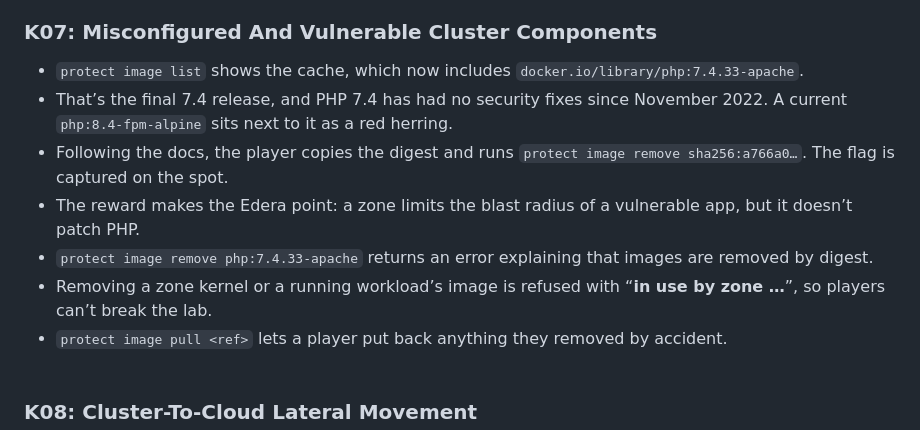
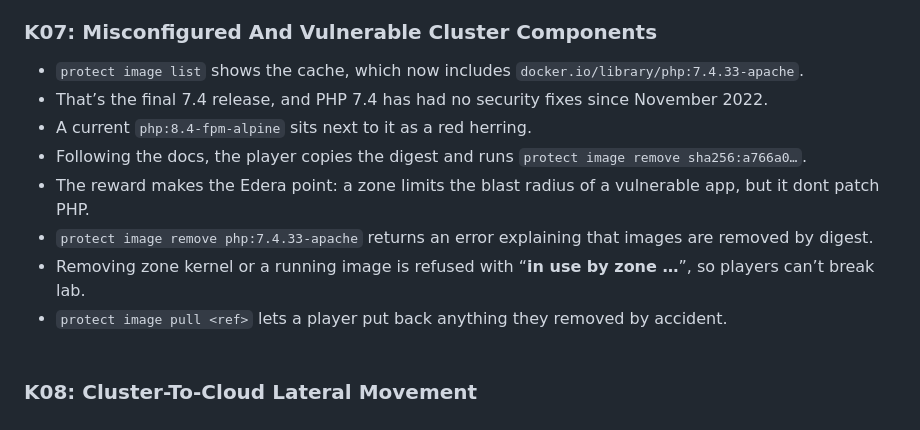
Before and after one commit to ndouglas-edera/ctf-challenge-2, a Markdown page: README.md, the part around the change. Drawn GitHub-style.

````diff
--- a/README.md
+++ b/README.md
@@ -173,11 +173,12 @@ submit v1.30.2
 
 ### K07: Misconfigured And Vulnerable Cluster Components
 - ```protect image list``` shows the cache, which now includes ```docker.io/library/php:7.4.33-apache```.
-- That’s the final 7.4 release, and PHP 7.4 has had no security fixes since November 2022. A current ```php:8.4-fpm-alpine``` sits next to it as a red herring.
-- Following the docs, the player copies the digest and runs ```protect image remove sha256:a766a0…```. The flag is captured on the spot.
-- The reward makes the Edera point: a zone limits the blast radius of a vulnerable app, but it doesn’t patch PHP.
+- That’s the final 7.4 release, and PHP 7.4 has had no security fixes since November 2022.
+- A current ```php:8.4-fpm-alpine``` sits next to it as a red herring.
+- Following the docs, the player copies the digest and runs ```protect image remove sha256:a766a0…```.
+- The reward makes the Edera point: a zone limits the blast radius of a vulnerable app, but it dont patch PHP.
 - ```protect image remove php:7.4.33-apache``` returns an error explaining that images are removed by digest.
-- Removing a zone kernel or a running workload’s image is refused with “**in use by zone …**”, so players can’t break the lab.
+- Removing zone kernel or a running image is refused with “**in use by zone …**”, so players can’t break lab.
 - ```protect image pull <ref>``` lets a player put back anything they removed by accident.
 <br/><br/>
 
````
